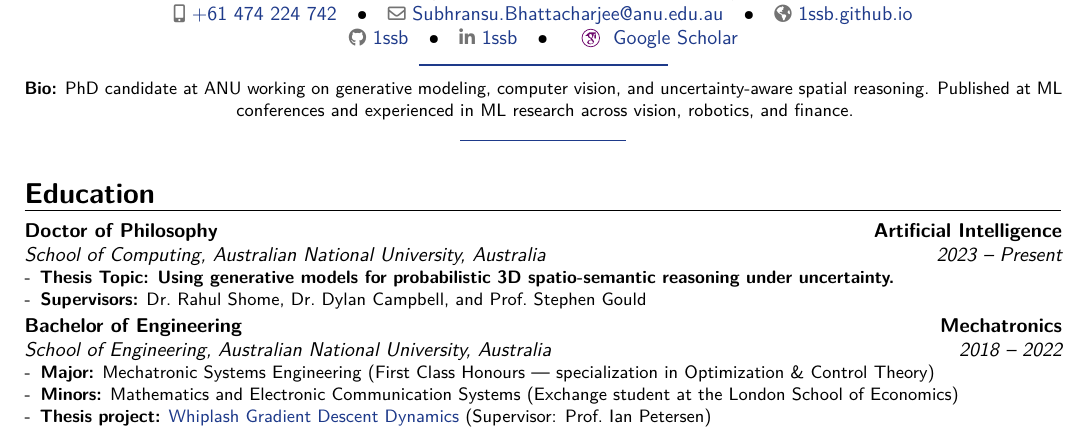
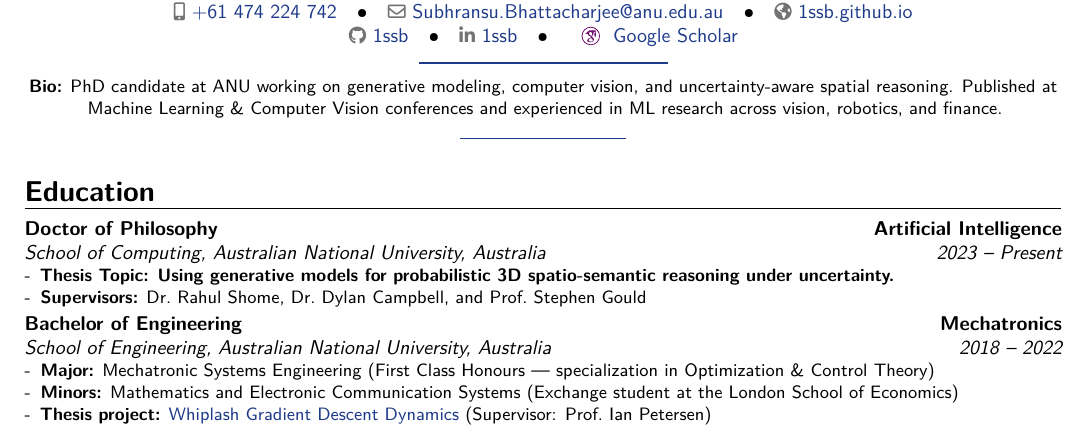
Before and after one commit to 1ssb/1ssb.github.io, a LaTeX CV (resume/main.tex): part of page 1 of 2, cut so that both start at the same text. Compiled offline with pdfLaTeX.

Commit message:
Updates from Overleaf

```diff
--- a/resume/main.tex
+++ b/resume/main.tex
@@ -58,7 +58,7 @@
 }
 \newcommand{\summary}{%
   {\centering \small
-   \textbf{Bio:} PhD candidate at ANU working on generative modeling, computer vision, and uncertainty-aware spatial reasoning. Published at ML conferences and experienced in ML research across vision, robotics, and finance.\par}%
+   \textbf{Bio:} PhD candidate at ANU working on generative modeling, computer vision, and uncertainty-aware spatial reasoning. Published at Machine Learning \& Computer Vision conferences and experienced in ML research across vision, robotics, and finance.\par}%
   \vspace{.04\baselineskip}%
   {\centering \color{linkblue}\rule{0.16\linewidth}{0.6pt}\par}%
   \vspace{.16\baselineskip}%
```
